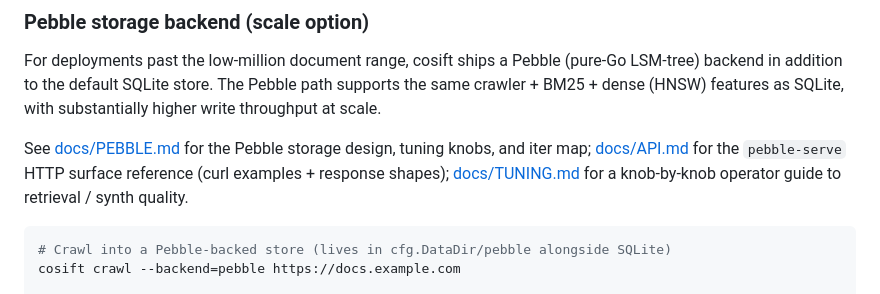
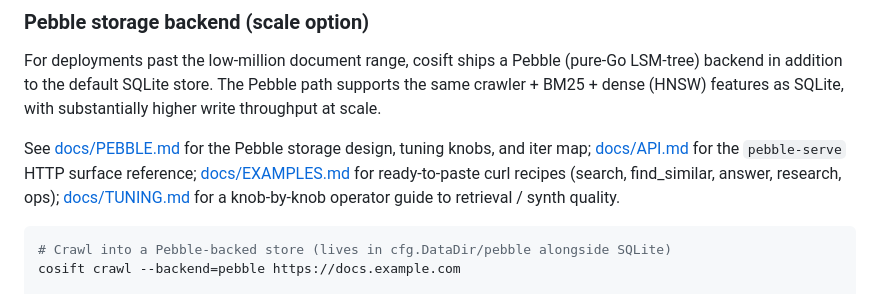
Before and after one commit to pilot-protocol/cosift, a Markdown page: README.md, the part around the change. Drawn GitHub-style.

````diff
--- a/README.md
+++ b/README.md
@@ -339,7 +339,7 @@ The binary listens on `PORT` when set (falls back to `server.addr`). A persisten
 
 For deployments past the low-million document range, cosift ships a Pebble (pure-Go LSM-tree) backend in addition to the default SQLite store. The Pebble path supports the same crawler + BM25 + dense (HNSW) features as SQLite, with substantially higher write throughput at scale.
 
-See [docs/PEBBLE.md](docs/PEBBLE.md) for the Pebble storage design, tuning knobs, and iter map; [docs/API.md](docs/API.md) for the `pebble-serve` HTTP surface reference (curl examples + response shapes); [docs/TUNING.md](docs/TUNING.md) for a knob-by-knob operator guide to retrieval / synth quality.
+See [docs/PEBBLE.md](docs/PEBBLE.md) for the Pebble storage design, tuning knobs, and iter map; [docs/API.md](docs/API.md) for the `pebble-serve` HTTP surface reference; [docs/EXAMPLES.md](docs/EXAMPLES.md) for ready-to-paste curl recipes (search, find_similar, answer, research, ops); [docs/TUNING.md](docs/TUNING.md) for a knob-by-knob operator guide to retrieval / synth quality.
 
 ```bash
 # Crawl into a Pebble-backed store (lives in cfg.DataDir/pebble alongside SQLite)
````
Also changed, not shown: docs/EXAMPLES.md (added, +195 -0 lines), docs/PEBBLE.md (+1 -0 lines).
